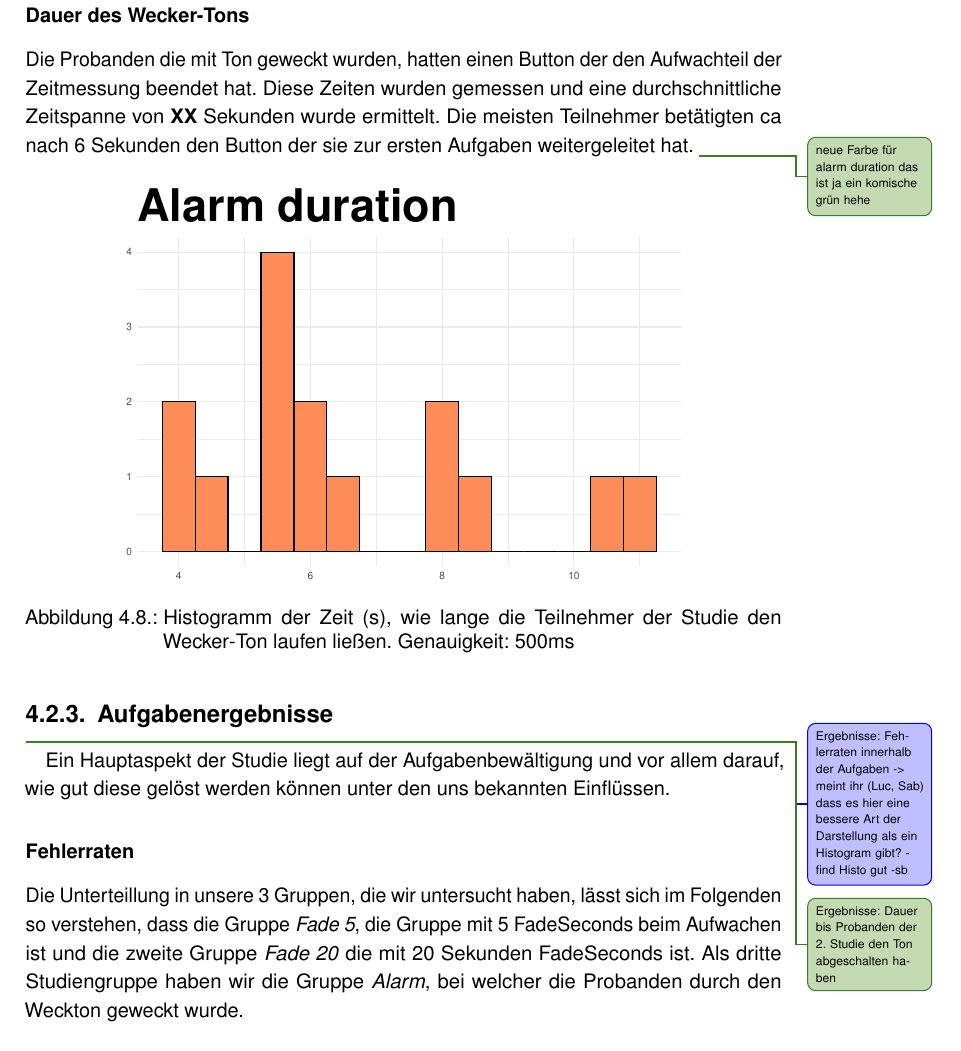
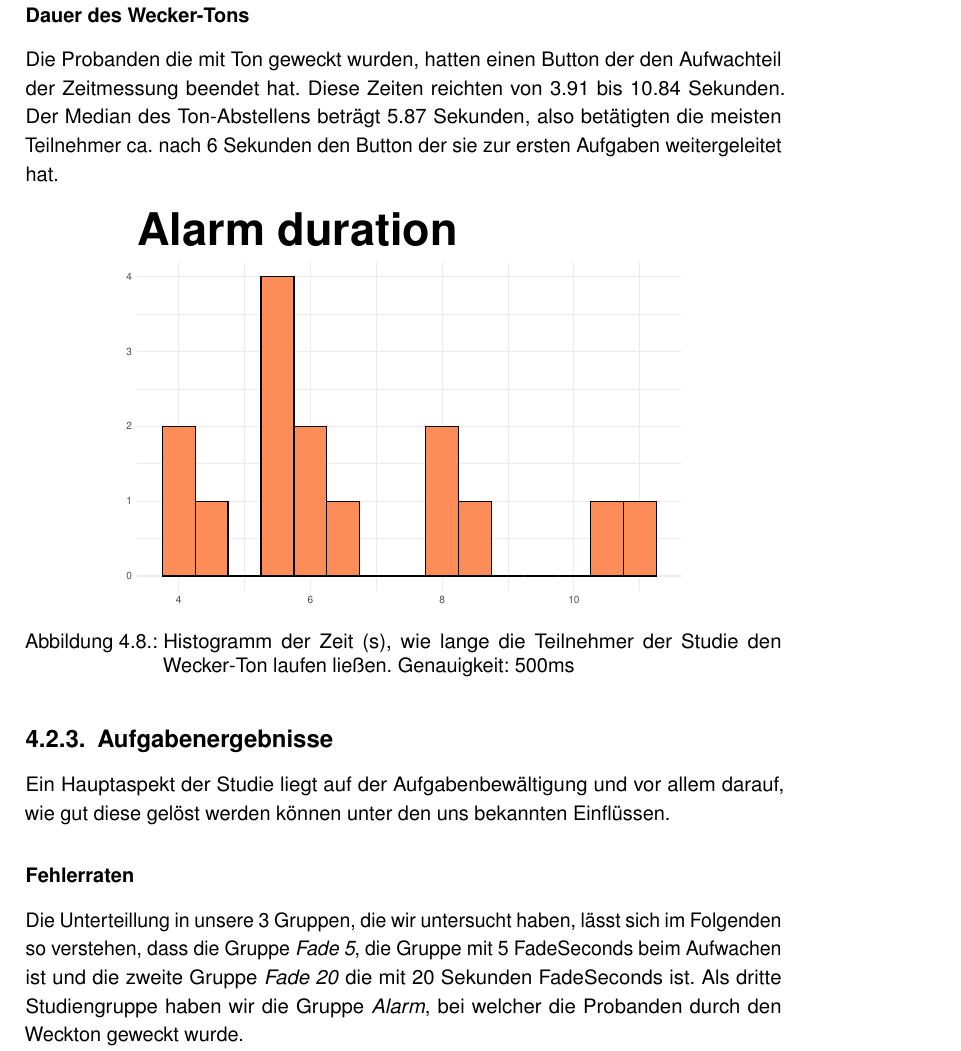
Before and after one commit to tlahmann/mci-af, a LaTeX thesis (MCI-Resync-Documentation.tex, which reads chapters/52Results.tex): part of page 37 of 66, cut so that both start at the same text. Compiled offline with pdfLaTeX.

Commit message:
Alarmton ergebnisse überarbeitet

```diff
--- a/chapters/52Results.tex
+++ b/chapters/52Results.tex
@@ -54,8 +54,8 @@ Die durchschnittliche Neigung der Stuhllehne lag über alle Durchläufe bei 38,6
 
 \subsubsection{Dauer des Wecker-Tons}
 
-Die Probanden die mit Ton geweckt wurden, hatten einen Button der den Aufwachteil der Zeitmessung beendet hat. Diese Zeiten wurden gemessen und eine durchschnittliche Zeitspanne von \textbf{XX} Sekunden wurde ermittelt. Die meisten Teilnehmer betätigten ca nach 6 Sekunden den Button der sie zur ersten Aufgaben weitergeleitet hat.
-\todoTob{neue Farbe für alarm duration das ist ja ein komische grün hehe}
+Die Probanden die mit Ton geweckt wurden, hatten einen Button der den Aufwachteil der Zeitmessung beendet hat. Diese Zeiten reichten von 3.91 bis 10.84 Sekunden. Der Median des Ton-Abstellens beträgt 5.87 Sekunden, also betätigten die meisten Teilnehmer ca. nach 6 Sekunden den Button der sie zur ersten Aufgaben weitergeleitet hat.
+
 \begin{figure}[H]
 	\centering
 	\includegraphics[width=0.75\textwidth]{./_StudyResults/alarmDurationHist}
@@ -63,9 +63,7 @@ Die Probanden die mit Ton geweckt wurden, hatten einen Button der den Aufwachtei
 	\label{fig:alarmDurationHist}
 \end{figure}
 
-\subsection{Aufgabenergebnisse} %Fehler, Zeiten, pro Aufgaben
-\todoLuc{Ergebnisse: Fehlerraten innerhalb der Aufgaben -> meint ihr (Luc, Sab) dass es hier eine bessere Art der Darstellung als ein Histogram gibt? - find Histo gut -sb}
-\todoTob{Ergebnisse: Dauer bis Probanden der 2. Studie den Ton abgeschalten haben}
+\subsection{Aufgabenergebnisse}
 
 Ein Hauptaspekt der Studie liegt auf der Aufgabenbewältigung und vor allem darauf, wie gut diese gelöst werden können unter den uns bekannten Einflüssen.
 
```
